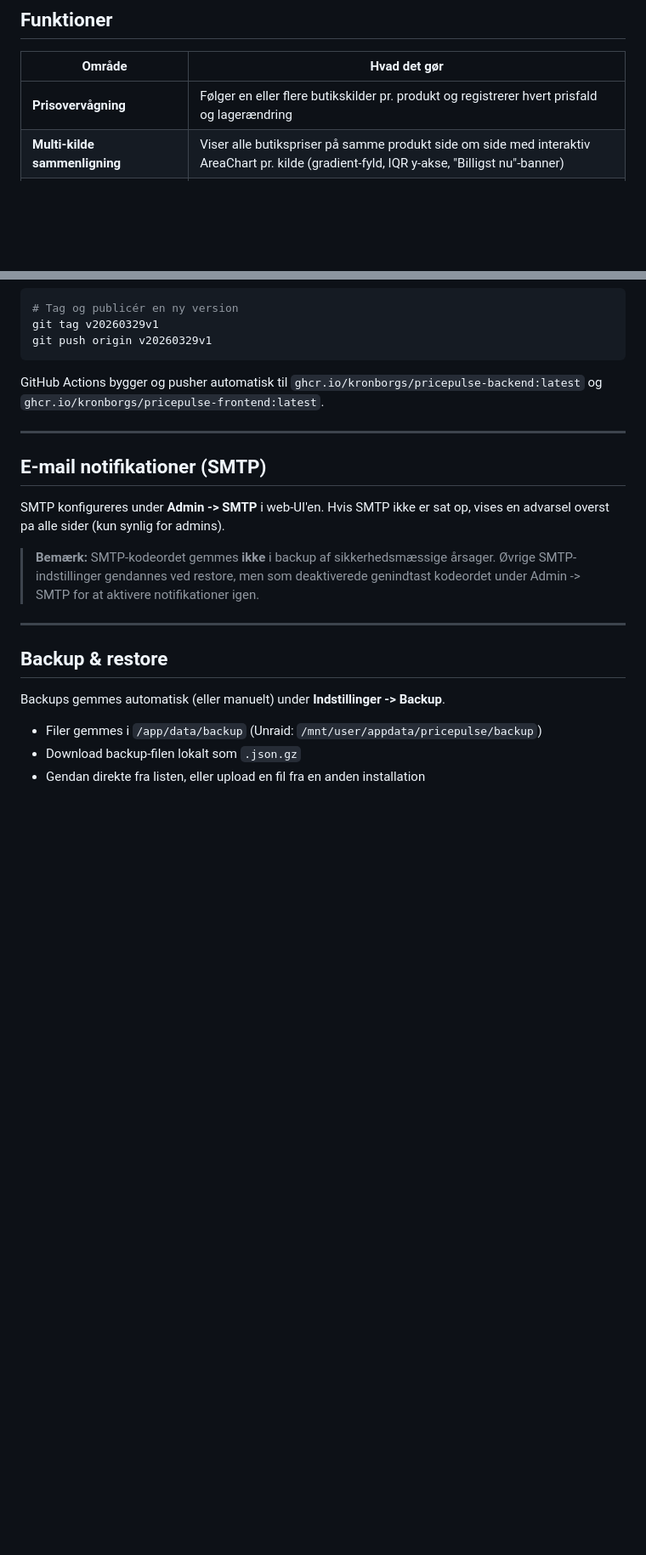
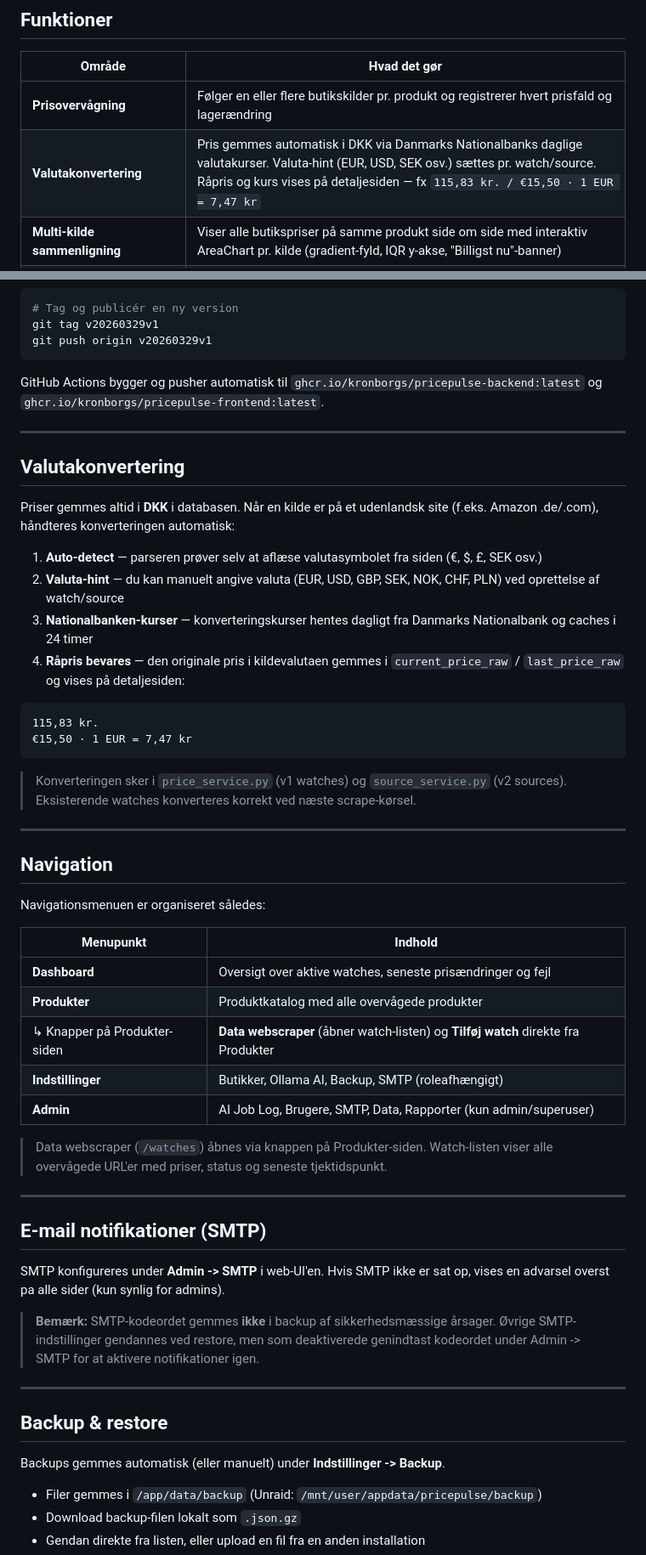
Before and after one commit to Kronborgs/pricepulse, a Markdown page: README.md, 2 parts joined by grey strips. Shown at 85% size. Drawn GitHub-style; blank space fills up the shorter version.

Commit message:
docs: update README with currency conversion system and navigation changes
- Add Valutakonvertering feature to features table
- Add new Valutakonvertering section explaining DKK conversion, currency hints,
  Nationalbanken rates, and raw price display
- Add Navigation section documenting new menu structure
- Update products/watches screenshot descriptions

````diff
--- a/README.md
+++ b/README.md
@@ -81,6 +81,7 @@ PricePulse holder øje med priser på tværs af danske webshops og sender dig be
 | Område | Hvad det gør |
 |--------|-------------|
 | **Prisovervågning** | Følger en eller flere butikskilder pr. produkt og registrerer hvert prisfald og lagerændring |
+| **Valutakonvertering** | Pris gemmes automatisk i DKK via Danmarks Nationalbanks daglige valutakurser. Valuta-hint (EUR, USD, SEK osv.) sættes pr. watch/source. Råpris og kurs vises på detaljesiden — fx `115,83 kr. / €15,50 · 1 EUR = 7,47 kr` |
 | **Multi-kilde sammenligning** | Viser alle butikspriser på samme produkt side om side med interaktiv AreaChart pr. kilde (gradient-fyld, IQR y-akse, "Billigst nu"-banner) |
 | **Chart-valg** | Vælg pr. produkt mellem **Custom** (Recharts AreaChart) og **MUI X** (officiel MUI-komponent) via toggle i UI |
 | **Produktkatalog** | Samler watch-kilder under ét produkt og foreslår automatisk mulige dubletter |
@@ -302,6 +303,40 @@ GitHub Actions bygger og pusher automatisk til `ghcr.io/kronborgs/pricepulse-bac
 
 ---
 
+## Valutakonvertering
+
+Priser gemmes altid i **DKK** i databasen. Når en kilde er på et udenlandsk site (f.eks. Amazon .de/.com), håndteres konverteringen automatisk:
+
+1. **Auto-detect** — parseren prøver selv at aflæse valutasymbolet fra siden (€, $, £, SEK osv.)
+2. **Valuta-hint** — du kan manuelt angive valuta (EUR, USD, GBP, SEK, NOK, CHF, PLN) ved oprettelse af watch/source
+3. **Nationalbanken-kurser** — konverteringskurser hentes dagligt fra Danmarks Nationalbank og caches i 24 timer
+4. **Råpris bevares** — den originale pris i kildevalutaen gemmes i `current_price_raw` / `last_price_raw` og vises på detaljesiden:
+
+```
+115,83 kr.
+€15,50 · 1 EUR = 7,47 kr
+```
+
+> Konverteringen sker i `price_service.py` (v1 watches) og `source_service.py` (v2 sources). Eksisterende watches konverteres korrekt ved næste scrape-kørsel.
+
+---
+
+## Navigation
+
+Navigationsmenuen er organiseret således:
+
+| Menupunkt | Indhold |
+|---|---|
+| **Dashboard** | Oversigt over aktive watches, seneste prisændringer og fejl |
+| **Produkter** | Produktkatalog med alle overvågede produkter |
+| ↳ Knapper på Produkter-siden | **Data webscraper** (åbner watch-listen) og **Tilføj watch** direkte fra Produkter |
+| **Indstillinger** | Butikker, Ollama AI, Backup, SMTP (roleafhængigt) |
+| **Admin** | AI Job Log, Brugere, SMTP, Data, Rapporter (kun admin/superuser) |
+
+> Data webscraper (`/watches`) åbnes via knappen på Produkter-siden. Watch-listen viser alle overvågede URL'er med priser, status og seneste tjektidspunkt.
+
+---
+
 ## E-mail notifikationer (SMTP)
 
 SMTP konfigureres under **Admin -> SMTP** i web-UI'en. Hvis SMTP ikke er sat op, vises en advarsel overst pa alle sider (kun synlig for admins).
````
Also changed, not shown: other parts of README.md (+2 -2 lines).
